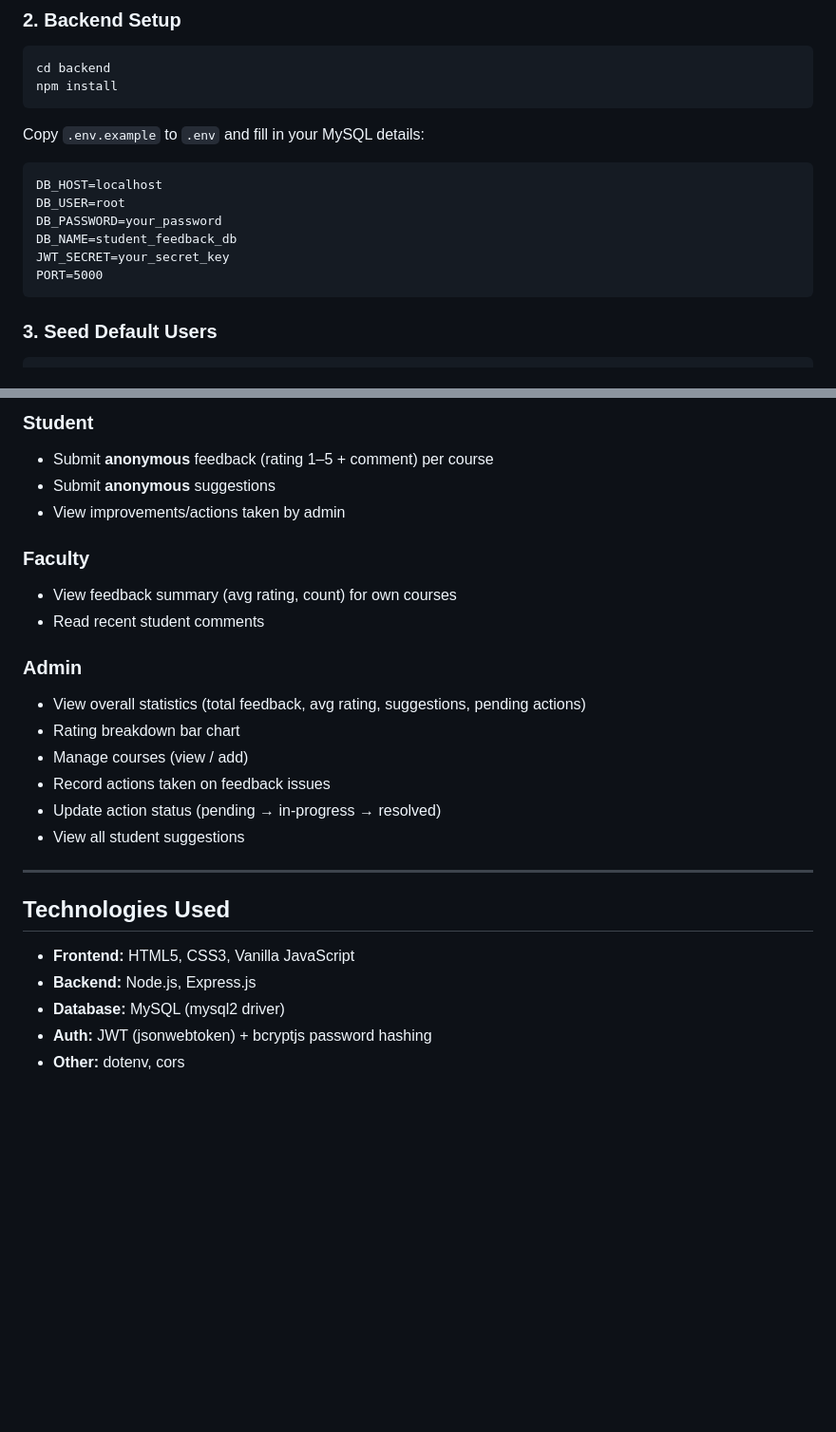
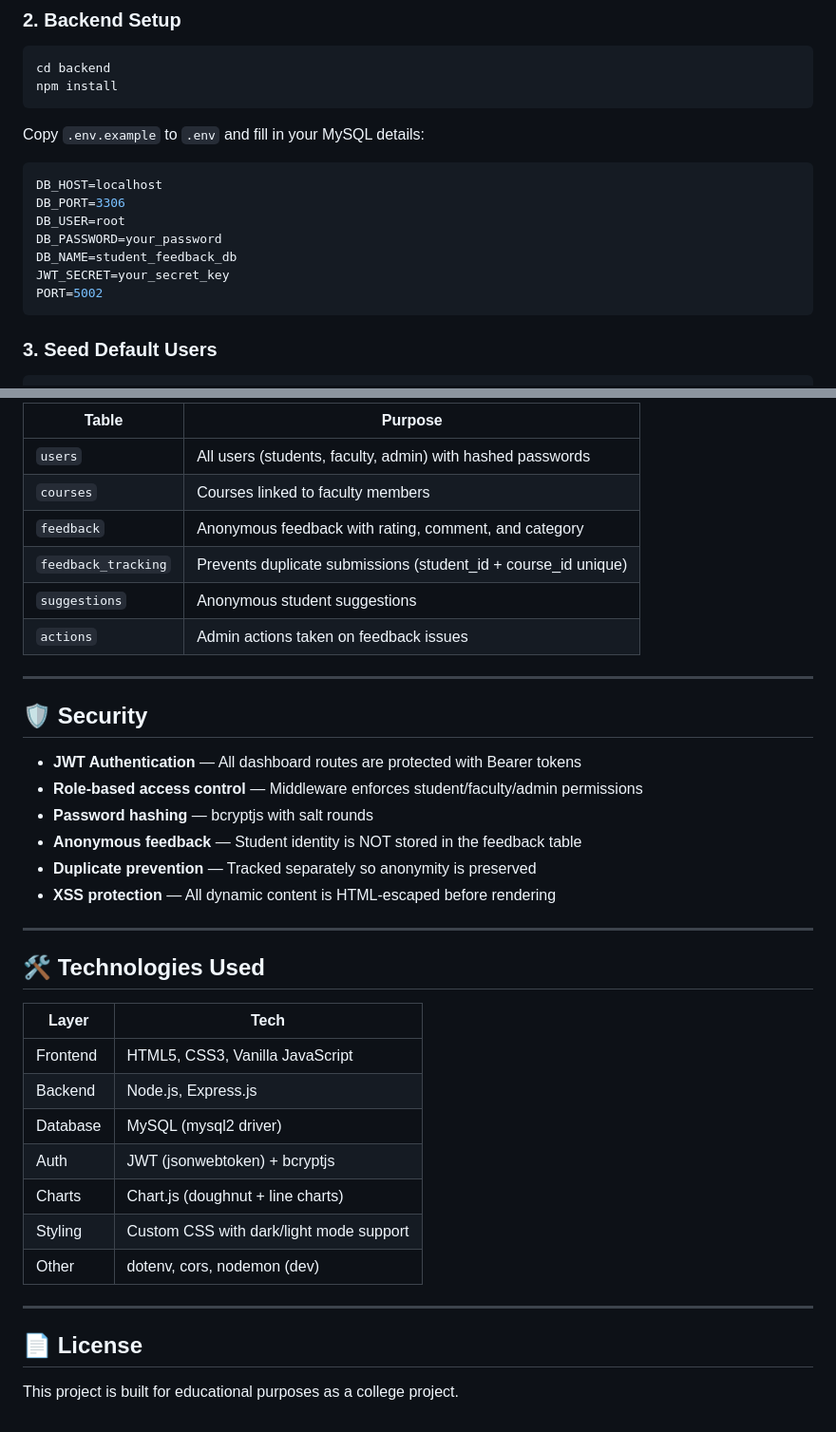
Before and after one commit to ABISHEKYADAV-R/student-feedback-management, a Markdown page: README.md, 2 parts joined by grey strips. Shown at 95% size. Rendered like a GitHub page; blank space fills up the shorter version.

````diff
--- a/README.md
+++ b/README.md
@@ -67,13 +104,14 @@ npm install
 
 Copy `.env.example` to `.env` and fill in your MySQL details:
 
-```
+```env
 DB_HOST=localhost
+DB_PORT=3306
 DB_USER=root
 DB_PASSWORD=your_password
 DB_NAME=student_feedback_db
 JWT_SECRET=your_secret_key
-PORT=5000
+PORT=5002
 ```
 
 ### 3. Seed Default Users
@@ -136,30 +195,40 @@ The app runs at **http://localhost:5000**
 
-### Student
-
-- Submit **anonymous** feedback (rating 1–5 + comment) per course
-- Submit **anonymous** suggestions
-- View improvements/actions taken by admin
-
-### Faculty
-
-- View feedback summary (avg rating, count) for own courses
-- Read recent student comments
-
-### Admin
-
-- View overall statistics (total feedback, avg rating, suggestions, pending actions)
-- Rating breakdown bar chart
-- Manage courses (view / add)
-- Record actions taken on feedback issues
-- Update action status (pending → in-progress → resolved)
-- View all student suggestions
+| Table                | Purpose                                               |
+| -------------------- | ----------------------------------------------------- |
+| `users`              | All users (students, faculty, admin) with hashed passwords |
+| `courses`            | Courses linked to faculty members                     |
+| `feedback`           | Anonymous feedback with rating, comment, and category |
+| `feedback_tracking`  | Prevents duplicate submissions (student_id + course_id unique) |
+| `suggestions`        | Anonymous student suggestions                         |
+| `actions`            | Admin actions taken on feedback issues                |
 
 ---
 
-## Technologies Used
+## 🛡️ Security
 
-- **Frontend:** HTML5, CSS3, Vanilla JavaScript
-- **Backend:** Node.js, Express.js
-- **Database:** MySQL (mysql2 driver)
-- **Auth:** JWT (jsonwebtoken) + bcryptjs password hashing
-- **Other:** dotenv, cors
+- **JWT Authentication** — All dashboard routes are protected with Bearer tokens
+- **Role-based access control** — Middleware enforces student/faculty/admin permissions
+- **Password hashing** — bcryptjs with salt rounds
+- **Anonymous feedback** — Student identity is NOT stored in the feedback table
+- **Duplicate prevention** — Tracked separately so anonymity is preserved
+- **XSS protection** — All dynamic content is HTML-escaped before rendering
+
+---
+
+## 🛠️ Technologies Used
+
+| Layer      | Tech                                    |
+| ---------- | --------------------------------------- |
+| Frontend   | HTML5, CSS3, Vanilla JavaScript         |
+| Backend    | Node.js, Express.js                     |
+| Database   | MySQL (mysql2 driver)                   |
+| Auth       | JWT (jsonwebtoken) + bcryptjs           |
+| Charts     | Chart.js (doughnut + line charts)       |
+| Styling    | Custom CSS with dark/light mode support |
+| Other      | dotenv, cors, nodemon (dev)             |
+
+---
+
+## 📄 License
+
+This project is built for educational purposes as a college project.
````
Also changed, not shown: other parts of README.md (+91 -33 lines).
